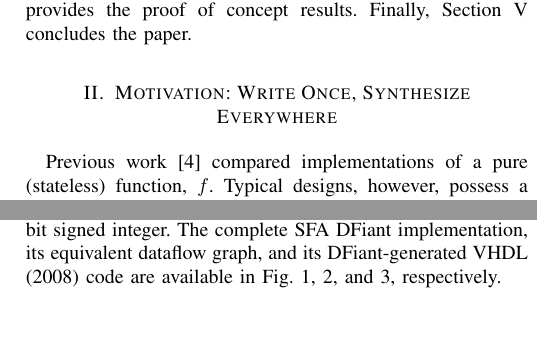
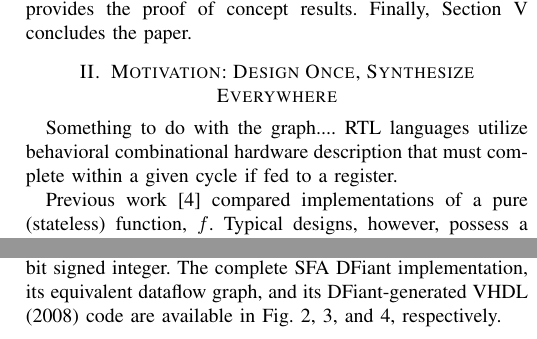
Before and after one commit to DFiantHDL/DFHDL, a LaTeX paper (doc/fpl2019/fpl2019.tex, which reads doc/fpl2019/register_state_abstraction.tex): two parts of the columns of pages 2 and 3 of 7 before the commit and two parts of the columns of pages 2 and 4 of 8 after it, joined at a grey line, cut so that both start at the same text. Compiled offline with pdfLaTeX; a missing font is replaced by an installed copy or a similar font; a LaTeX package or settings file that is missing is left out.

Commit message:
paper updates

```diff
--- a/doc/fpl2019/register_state_abstraction.tex
+++ b/doc/fpl2019/register_state_abstraction.tex
@@ -1,91 +1,3 @@
-\section{Motivation: Write Once, Synthesize Everywhere}
+\section{Motivation: Design Once, Synthesize Everywhere}
 \label{sec:motivation}
-%\begin{table*}
-%  \begin{threeparttable}
-%  \captionof{table}{State Semantics Example Function, $g$: Definition and Implementations}
-%	\label{tbl:StateExDefImpl}
-%	\setlength\tabcolsep{1.5pt}
-%  \begin{tabular}{|c|c|c|c|c|}
-%  \hline
-%  \textbf{Formal Definition} & \textbf{Functional Drawing} & \textbf{C++ Impl.}\tnote{†}~\tnote{‡} & \textbf{VHDL Impl.}\tnote{‡} & \textbf{DFiant Impl.} \\
-%  \hline
-%	\begin{minipage}[b][3.2cm][c]{0.21\linewidth}
-%    {\fontsize{8}{8}\selectfont
-%		\begin{equation}
-%			\nonumber
-%      \begin{split}
-%			&g:(i_{n})_{n\in \mathbb{N}}\rightarrow (a_n,b_n,c_n)_{n\in \mathbb{N}}\\
-%      &\triangleq\left\{
-%      \begin{aligned}
-%      a_k &= i_k+5 & k\geq 0\\
-%      b_k &= i_k+i_{k-1} & k>0 \\
-%      b_k &= i_k+0  & k=0 \\
-%      c_k &= i_k+c_{k-1} & k>0  \\
-%      c_k &= i_k+0 & k=0
-%      \end{aligned}
-%      \right.
-%      \end{split}
-%		\end{equation}
-%    }
-%	\end{minipage}
-%  &
-%	\begin{minipage}[b][3.2cm][c]{0.18\linewidth}
-%    \includegraphics[width=\linewidth]{graphics/gFuncDraw.pdf}
-%  \end{minipage}%
-%  &
-%	\begin{minipage}[b]{0.14\linewidth}
-%		\begin{minted}[autogobble,tabsize=2,fontsize=\fontsize{8}{8}\selectfont]{c}
-%      void g(int i,
-%             &a,&b,&c){
-%        static int î=0;
-%        static int C=0;
-%
-%        a = i + 5;
-%        b = i + î;
-%        î = i;
-%        c = i + C;
-%        C = c;
-%      }
-%		\end{minted}
-%	\end{minipage}
-%	&
-%	\begin{minipage}[b]{0.21\linewidth}
-%		\begin{minted}[autogobble,tabsize=2,fontsize=\fontsize{8}{8}\selectfont]{vhdl}
-%      g : process(clk)
-%        variable î : integer:=0;
-%      begin
-%        if rising_edge(clk)
-%        begin
-%          a <= i + 5;
-%          b <= i + î;
-%          î := i;
-%          c <= i + c;
-%        end;
-%      end process;
-%			\end{minted}
-%	\end{minipage}
-%	&
-%	\begin{minipage}[b]{0.23\linewidth}
-%		\begin{minted}[autogobble,tabsize=2,fontsize=\fontsize{8}{8}\selectfont]{scala}
-%      def g(i : DFSInt[32]) =
-%      {
-%
-%
-%
-%        val a = i + 5
-%        val b = i + i.init(0).prev
-%        val c = DFSInt[32]
-%        c := i + c //prev optional
-%        (a,b,c.prev) //tuple of 3
-%      }
-%		\end{minted}
-%	\end{minipage}
-%  \\
-%  \hline
-%  \end{tabular}
-%  \begin{tablenotes}
-%    \item [†] Some type annotations were removed for brevity.
-%    \item [‡] \textbf{î} and \textbf{C} represent previous state values of \textbf{i} and \textbf{c}, respectively.
-%  \end{tablenotes}
-%  \end{threeparttable}
-%\end{table*}%
+Something to do with the graph....
@@ -92,3 +8,6 @@
+	\label{fig:motivation}
+\end{figure*}
+RTL languages utilize behavioral combinational hardware description that must complete within a given cycle if fed to a register.
 
 Previous work \cite{Port2017} compared implementations of a pure (stateless) function, $f$. Typical designs, however, possess a state that is implemented via clocked registers. Registers have other functional roles, such as pipelining a data path, deriving timed signals from an input clock, and synchronizing an input signal. We believe that by avoiding explicit register use, we can design without, or very little, clock dependency.
 
```
Also changed, not shown: doc/fpl2019/register_state_abstraction.tex (4 more changed lines), 1 other file.
